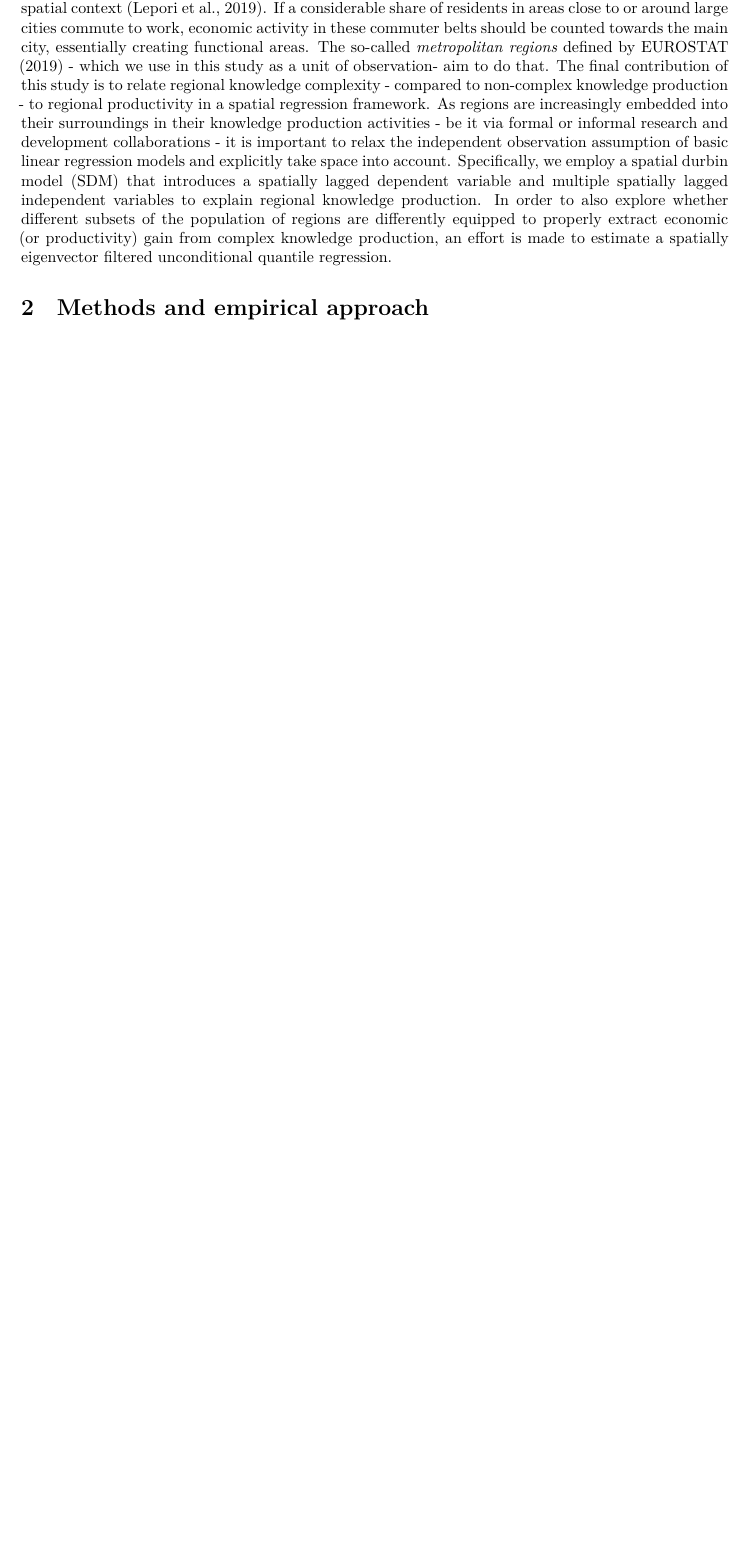
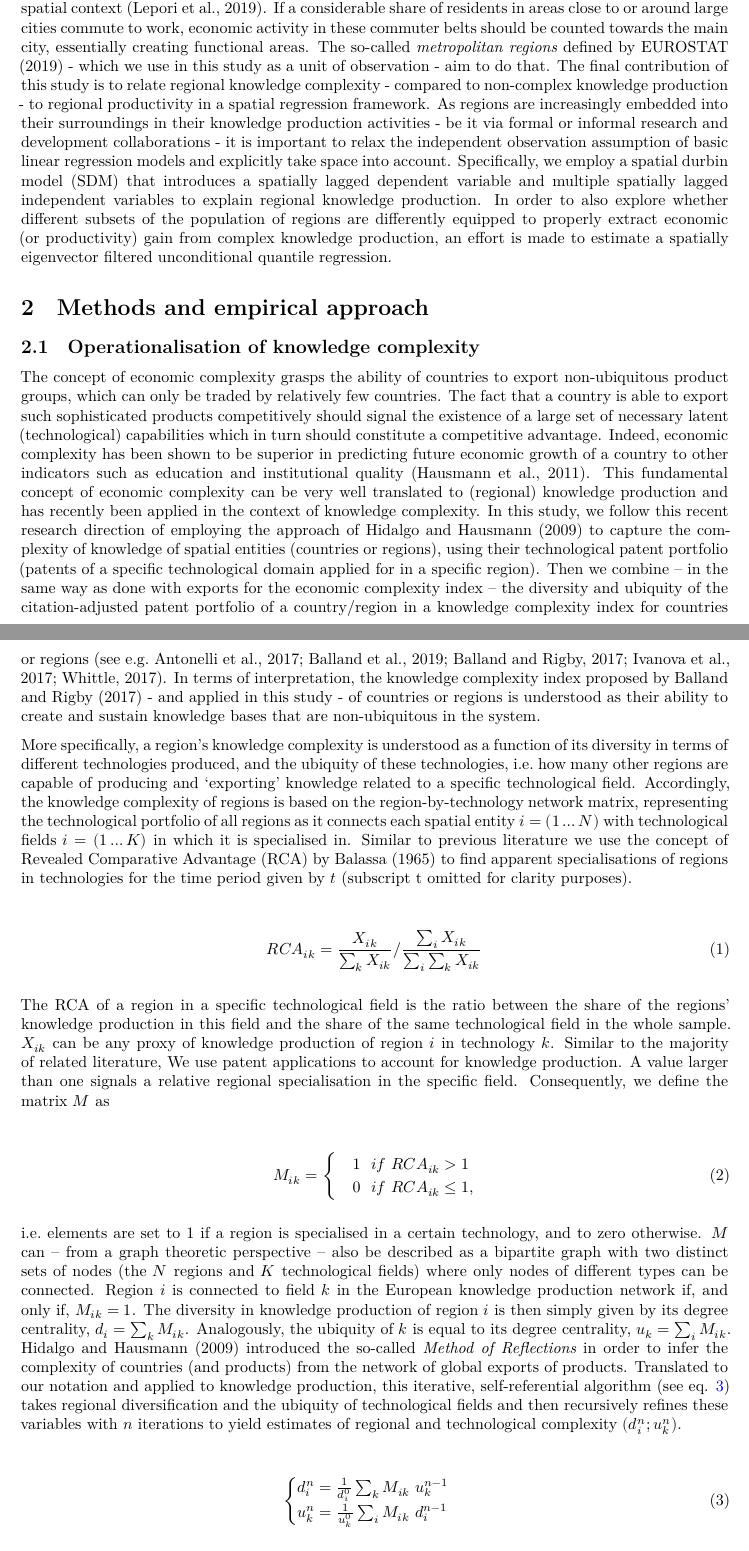
Before and after one commit to PintarN/ADAR_report_Pintar, a Quarto document (Report_Pintar.qmd): part of page 2 of 2 before the commit and two parts of pages 2 and 3 of 4 after it, the two joined at a grey line, cut so that both start at the same text, the shorter picture padded with empty space. The pictures show the output file Report_Pintar.pdf that the author committed with the source.

Commit message:
knowledge complexity method done

```diff
--- a/Report_Pintar.qmd
+++ b/Report_Pintar.qmd
@@ -102,3 +102,63 @@ to properly extract economic (or productivity) gain from complex knowledge produ
 
 # Methods and empirical approach
 
+## Operationalisation of knowledge complexity
+
+The concept of economic complexity
+grasps the ability of countries to export non-ubiquitous product groups,
+which can only be traded by relatively few countries. The fact that a
+country is able to export such sophisticated products competitively
+should signal the existence of a large set of necessary latent (technological) capabilities which in turn should constitute a competitive advantage. Indeed, economic complexity has been shown to be superior
+in predicting future economic growth of a country to other indicators
+such as education and institutional quality (Hausmann et al., 2011). This
+fundamental concept of economic complexity can be very well translated to (regional) knowledge production and has recently been applied in the context of knowledge complexity.
+In this study, we follow this recent research direction of employing
+the approach of Hidalgo and Hausmann (2009) to capture the
+complexity of knowledge of spatial entities (countries or regions), using
+their technological patent portfolio (patents of a specific technological
+domain applied for in a specific region). Then we combine – in the same way as done
+with exports for the economic complexity index – the diversity and
+ubiquity of the citation-adjusted patent portfolio of a country/region in
+a knowledge complexity index for countries or regions (see e.g. Antonelli et al., 2017; Balland et al., 2019; Balland and Rigby, 2017; Ivanova et al., 2017; Whittle, 2017). In terms of interpretation, the knowledge complexity
+index proposed by Balland and Rigby (2017) - and applied in this study - of countries or regions is
+understood as their ability to create and sustain knowledge bases that
+are non-ubiquitous in the system.
+
+More specifically, a region’s knowledge complexity is understood as a function of its diversity in terms of different technologies produced, and the ubiquity of these technologies, i.e. how many other regions are capable of producing and
+‘exporting’ knowledge related to a specific technological field. Accordingly, the knowledge complexity of regions is based on the region-by-technology network matrix, representing the technological
+portfolio of all regions as it connects each spatial entity $i=(1\ldots N)$ with technological fields $i=(1\ldots K)$ in which it is specialised in. Similar to previous literature we use the concept of Revealed Comparative
+Advantage (RCA) by Balassa (1965) to find apparent specialisations of regions in technologies for the time period given by $t$ (subscript t omitted for clarity purposes).
+
+\begin{align}
+RCA_{ik} = \frac{X_{ik}}{\sum_k X_{ik}} / \frac{\sum_i X_{ik}}{\sum_i \sum_k X_{ik}}
+\end{align}
+
+The RCA of a region in a specific technological field is the ratio between the share of the regions’ knowledge production in this field and the share of the same technological field in the whole sample. $X_{ik}$ can be
+any proxy of knowledge production of region $i$ in technology $k$. Similar to the majority of related literature, We use patent applications to account  for knowledge production. A value larger than one signals a relative regional specialisation in the specific field. Consequently, we define the matrix $M$ as
+
+
+\begin{align}
+M_{ik} =  \begin{cases} &\text{1 } \ if \  RCA_{ik} >1 \\
+                &\text{0 } \ if \ RCA_{ik} \le 1,
+                \end{cases}
+\end{align}
+
+i.e. elements are set to 1 if a region is specialised in a certain technology,
+and to zero otherwise. $M$ can – from a graph theoretic perspective – also
+be described as a bipartite graph with two distinct sets of nodes (the $N$
+regions and $K$ technological fields) where only nodes of different types
+can be connected. Region $i$ is connected to field $k$ in the European
+knowledge production network if, and only if, $M_{ik}=1$. The diversity in
+knowledge production of region $i$ is then simply given by its degree
+centrality, $d_i=\sum_k M_{ik}$. Analogously, the ubiquity of $k$ is equal to its
+degree centrality, $u_k=\sum_i M_{ik}$. Hidalgo and Hausmann (2009) introduced the so-called *Method of Reflections* in order to infer the complexity of countries (and products) from the network of global exports of
+products. Translated to our notation and applied to knowledge production, this iterative, self-referential algorithm (see eq. \ref{eq-mr}) takes regional diversification and the ubiquity of technological fields
+and then recursively refines these variables with $n$ iterations to
+yield estimates of regional and technological complexity $(d_i^n ; u_k^n)$.
+
+\begin{align} \label{eq-mr}
+\begin{cases}
+d_i^n = \frac{1}{d_i^0} \sum_k M_{ik} \ u_k^{n-1} \\
+u_k^n = \frac{1}{u_k^0} \sum_i M_{ik} \ d_i^{n-1}
+\end{cases}
+\end{align}
```
Also changed, not shown: Report_Pintar.pdf, Report_Pintar.qmd (11 more changed lines).
